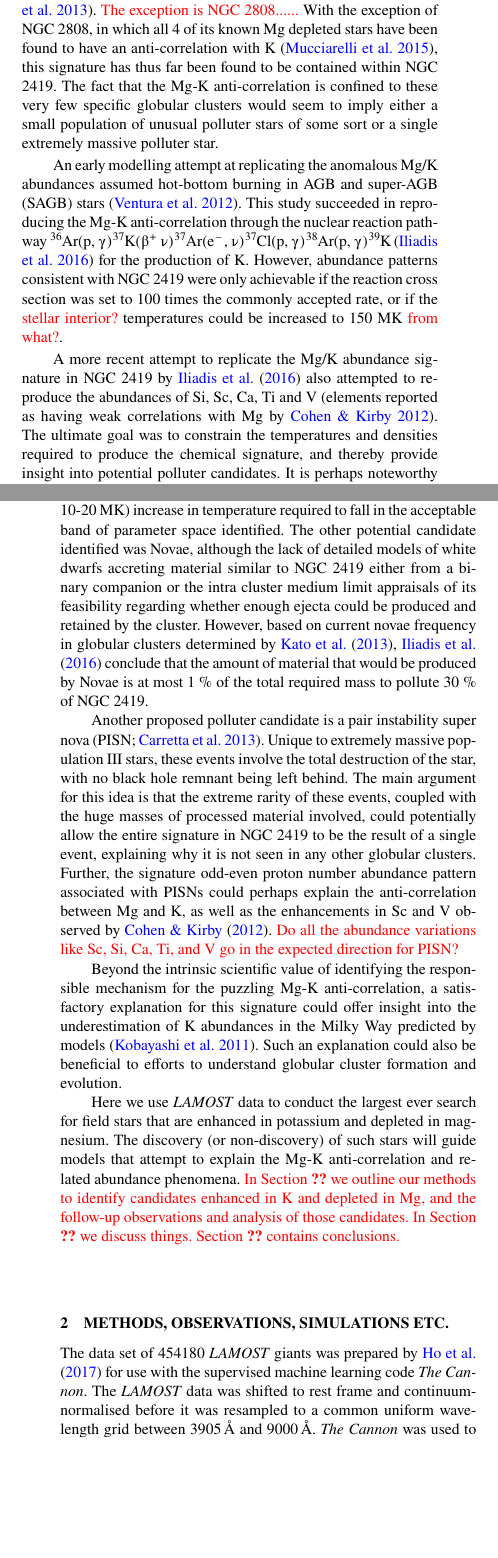
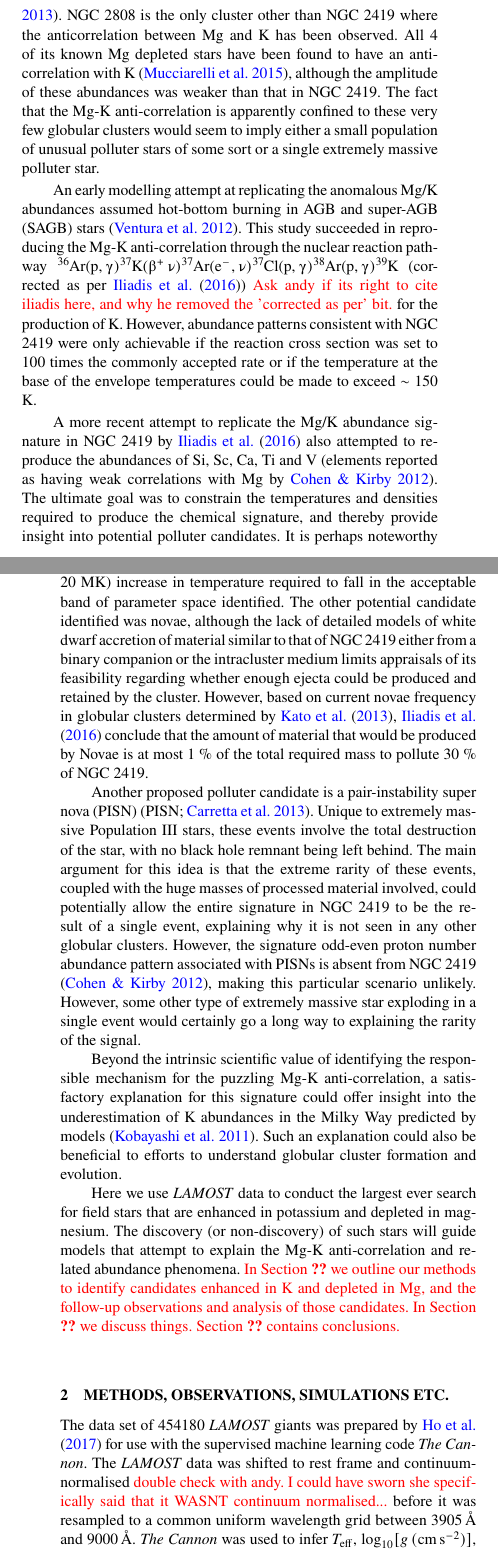
Before and after one commit to Alex162/Mg-K-Hollyweirdos, a LaTeX paper (article/ms.tex, which reads article/mgkbib.bib): two parts of the columns of pages 1 and 2 of 3, joined at a grey line, cut at the place of the change, the shorter picture padded with empty space. Compiled offline with pdfLaTeX; a LaTeX package or settings file that is missing is left out.

Commit message:
Addressed many of the todos, begun construction of an abstract in Nature structure

```diff
--- a/article/mgkbib.bib
+++ b/article/mgkbib.bib
@@ -118,0 +125 @@
+  number={2},
--- a/article/ms.tex
+++ b/article/ms.tex
@@ -131,22 +137,22 @@ NGC 2419 is the Milky Way's third most massive globular cluster, and its chemica
 
 %Recently \cite{youngwooklee} used a Ca filter to identify two population in NGC 2419 corresponding to two generations of stars: G1, first generation metal poor stars, and G2, second generation stars displaying enhanced Ca and significantly increased He abundance ($\Delta Y = 0.19$). The Mg depleted population identified previously was found to be contained with the G2 population.
 
-A  targeted search looking [K/Fe] in RGB stars from clusters NGC 6752, NGC 6121, NGC 1904, and $\omega$ Centauri as well as 21 field stars \todo{21 field stars or 21 clusters?? I thought carretta looked at lots of clusters, no?} found in all cases K abundances falling within the bounds of the Mg normal population in NGC 2419 \citep{carretta2013}. \todo{The exception is NGC 2808......}
-With the exception of NGC 2808, in which all 4 of its known Mg depleted stars have been found to have an anti-correlation with K \citep{mucciarelli2015}, this signature has thus far been found to be contained within NGC 2419. The fact that the Mg-K anti-correlation is confined to these very few specific globular clusters would seem to imply either a small population  of unusual polluter stars of some sort or a single extremely massive polluter star.
+A  targeted search looking [K/Fe] in RGB stars from clusters NGC 6752, NGC 6121, NGC 1904, and $\omega$ Centauri as well as 21 field stars
+%\todo{21 field stars or 21 clusters?? I thought carretta looked at lots of clusters, no?} RESOLVED: Info accurate, no action taken.
+ found in all cases K abundances falling within the bounds of the Mg normal population in NGC 2419 \citep{carretta2013}.
+ % \todo{The exception is NGC 2808......} RESOLVED: Rephrased paragraph.
+NGC 2808 is the only cluster other than NGC 2419 where the anticorrelation between Mg and K has been observed. All 4 of its known Mg depleted stars have been found to have an anti-correlation with K \citep{mucciarelli2015}, although the amplitude of these abundances was weaker than that in NGC 2419. The fact that the Mg-K anti-correlation is apparently confined to these very few globular clusters would seem to imply either a small population  of unusual polluter stars of some sort or a single extremely massive polluter star.
 
-
-
-An early modelling attempt at replicating the anomalous Mg/K abundances assumed hot-bottom burning in AGB and super-AGB (SAGB) stars \citep{ventura2012}. This study succeeded in reproducing the Mg-K anti-correlation through the nuclear reaction pathway \ce{^{36}Ar(p,\gamma)^{37}K(\beta ^+ \nu)^{37}Ar(e^-,\nu)^{37}Cl(p,\gamma)^{38}Ar(p,\gamma)^39K} \citep{iliadis2016} for the production of K. However, abundance patterns consistent with NGC 2419 were only achievable if the reaction cross section was set to 100 times the commonly accepted rate, or if the \todo{stellar interior?} temperatures could be increased to 150 MK \todo{from what?}.
-% made higher than currently accepted values, achieving a burning temperature of 150 MK.
-
+An early modelling attempt at replicating the anomalous Mg/K abundances assumed hot-bottom burning in AGB and super-AGB (SAGB) stars \citep{ventura2012}. This study succeeded in reproducing the Mg-K anti-correlation through the nuclear reaction pathway \ce{^{36}Ar(p,\gamma)^{37}K(\beta ^+ \nu)^{37}Ar(e^-,\nu)^{37}Cl(p,\gamma)^{38}Ar(p,\gamma)^39K} (corrected as per \cite{iliadis2016}) \todo{Ask andy if its right to cite iliadis here, and why he removed the 'corrected as per' bit.} for the production of K. However, abundance patterns consistent with NGC 2419 were only achievable if the reaction cross section was set to 100 times the commonly accepted rate or if the temperature at the base of the envelope  temperatures could be made to exceed $\sim$ 150 K.
 
 A more recent attempt to replicate the Mg/K abundance signature in NGC 2419 by \cite{iliadis2016} also attempted to reproduce the abundances of Si, Sc, Ca, Ti and V  \citep[elements reported as having weak correlations with Mg by][]{cohenkirby2012}. The ultimate goal was to constrain the temperatures and densities required to produce the chemical signature, and thereby provide insight into potential polluter candidates. It is perhaps noteworthy that they identified a different main reaction pathway for K nucleosynthesis to that of \cite{ventura2012}, which is relegated to a minor minor secondary pathway. The main pathway they identify is \ce{^{36}Ar(p,\gamma)^{37}K(\beta ^+ \nu)^{37}Ar(p,\gamma)^{38}K(\beta ^+ \nu)^{38}Ar(p,\gamma)^39K}.
 
 
-It was found that (with the exception of extremely high densities > $10^8$ g/cm$^3$) temperatures between 100 and 200 MK and densities between 10$^{-4}$ and 10$^8$ g/cm$^3$ were required. Using this information, core and shell burning of low mass, high mass and super massive stars were ruled out as potential polluter candidates, as well as regular AGB stars. Super-AGB (SAGB) stars however were regarded as potential candidates, with only a relatively small (roughly 10-20 MK) increase in temperature required to fall in the acceptable band of parameter space identified. The other potential candidate identified was Novae, although the lack of detailed models of white dwarfs accreting material similar to NGC 2419 either from a binary companion or the intra cluster medium limit appraisals of its feasibility regarding whether enough ejecta could be produced and retained by the cluster. However, based on current novae frequency in globular clusters determined by \cite{kato2013novae}, \cite{iliadis2016} conclude that the amount of material that would be produced by Novae is at most 1 \% of the total required mass to pollute 30 \% of NGC 2419.
+It was found that (excepting the case of extremely high densities > $10^8$ g/cm$^3$) temperatures between 100 and 200 MK and densities between 10$^{-4}$ and 10$^8$ g/cm$^3$ were required. Using this information, core and shell burning of low mass, high mass and super massive stars were ruled out as potential polluter candidates, as well as regular AGB stars. Super-AGB (SAGB) stars however were regarded as potential candidates, with only a relatively small (roughly 10-20 MK) increase in temperature required to fall in the acceptable band of parameter space identified. The other potential candidate identified was novae, although the lack of detailed models of white dwarf accretion of material similar to that of NGC 2419 either from a binary companion or the intracluster medium limits appraisals of its feasibility regarding whether enough ejecta could be produced and retained by the cluster. However, based on current novae frequency in globular clusters determined by \cite{kato2013novae}, \cite{iliadis2016} conclude that the amount of material that would be produced by Novae is at most 1 \% of the total required mass to pollute 30 \% of NGC 2419.
 
 
-Another proposed  polluter candidate is a pair instability super nova \citep[PISN;][]{carretta2013}. Unique to extremely massive population III stars, these events involve the total destruction of the star, with no black hole remnant being left behind. The main argument for this idea is that the extreme rarity of these events, coupled with the huge masses of processed material involved, could potentially allow the entire signature in NGC 2419 to be the result of a single event, explaining why it is not seen in any other globular clusters. Further, the signature odd-even proton number abundance pattern associated with PISNs could perhaps explain the anti-correlation between Mg and K, as well as the enhancements in Sc and V observed by \cite{cohenkirby2012}. \todo{Do all the abundance variations like Sc, Si, Ca, Ti, and V go in the expected direction for PISN?}
+Another proposed  polluter candidate is a pair-instability super nova (PISN) \citep[PISN;][]{carretta2013}. Unique to extremely massive Population III stars, these events involve the total destruction of the star, with no black hole remnant being left behind. The main argument for this idea is that the extreme rarity of these events, coupled with the huge masses of processed material involved, could potentially allow the entire signature in NGC 2419 to be the result of a single event, explaining why it is not seen in any other globular clusters. However, the signature odd-even proton number abundance pattern associated with PISNs is absent from NGC 2419 \citep{cohenkirby2012}, making this particular scenario unlikely. However, some other type of extremely massive star exploding in a single event would certainly go a long way to explaining the rarity of the signal.
+% \todo{Do all the abundance variations like Sc, Si, Ca, Ti, and V go in the expected direction for PISN?} RESOLVED: You are quite correct, I was entirely mistaken. In fact, the odd-even abundance pattern is absent from NGC 2419 in general. segment is edited to reflect this.
 
 
 %It has been suggested that NGC 2419's position and size, being both very massive and very distant from the Milky Way compared to many other globular clusters, aids it in retaining enriched material from explosive events \citep{mucciarelli2012}. It is also perhaps noteworthy that NGC 2808 is also one of the more massive globular clusters of the Milky Way, although it is far closer to the Galactic Centre. But if this unknown pollution event is common among globular clusters and the cause of its apparent exclusivity to NGC 2808 and NGC 2419 is enhanced ejecta retention due to high mass, then other massive clusters such as $\omega$ Centauri would also be expected contain the signature, which to date has not been observed.
@@ -163,15 +169,15 @@ Here we use \lamost\ data to conduct the largest ever search for field stars tha
 
 \section{Methods, Observations, Simulations etc.}
 
-The data set of \LamostGiants\ \lamost\ giants was prepared by \citet{ho2017} for use with the supervised machine learning code \tc. The \lamost\ data was shifted to rest frame and continuum-normalised before it was resampled to a common uniform wavelength grid between 3905\,\AA\ and 9000\,\AA. \tc\ was used to infer $\teff$, $\logg$, [Fe/H], and [$\alpha$/Fe] using 9,952 stars in common between \lamost\ and the higher spectral resolution \apogee\ survey through the use of a data-driven spectral model. For details regarding the preparatory work, model generation, and label transfer between the \apogee\ and \lamost\ surveys, the reader is directed to \citet{ho2017}.
+The data set of \LamostGiants\ \lamost\ giants was prepared by \citet{ho2017} for use with the supervised machine learning code \tc. The \lamost\ data was shifted to rest frame and continuum-normalised \todo{double check with andy. I could have sworn she specifically said that it WASNT continuum normalised...} before it was resampled to a common uniform wavelength grid between 3905\,\AA\ and 9000\,\AA. \tc\ was used to infer $\teff$, $\logg$, [Fe/H], and [$\alpha$/Fe] using 9,952 stars in common between \lamost\ and the higher spectral resolution \apogee\ survey through the use of a data-driven spectral model. For details regarding the preparatory work, model generation, and label transfer between the \apogee\ and \lamost\ surveys, the reader is directed to \citet{ho2017}.
 
 We identified candidate Mg/K giant stars by searching for significant deviations in flux residuals. The flux residuals were taken as the normalised \lamost\ flux and the best-fitting data-driven model from \tc\ (where $f_{residual} = f_{data} - f_{model}$). A positive residual implies a higher observed normalised flux than expected by the model (less stellar absorption than predicted by the model), while a negative residual implies a lower observed normalised flux than expected (more stellar absorption than predicted by the model).
 
-We fitted a gaussian profile to the flux residuals for all three absorption lines in the Mg triplet (5167 \AA, 5172 \AA, 5184 \AA) as well as the K doublet (7665 \AA, 7699 \AA) for all \LamostGiants\ in \lamost\ data release 2 (DR2). For every star we recorded the profile amplitudes, wavelengths, widths, as well as associated measurement uncertainties of these quantities. We identified candidates by requiring they match at least one of the following three quality filters.
+We fitted a gaussian profile to the flux residuals for all three absorption lines in the Mg triplet (5167 \AA, 5172 \AA, 5184 \AA) as well as the K doublet (7665 \AA, 7699 \AA) for all \LamostGiants\ giants in \lamost\ data release 2 (DR2). For every star we recorded the profile amplitudes, wavelengths, widths, as well as associated measurement uncertainties of these quantities. We identified candidates by requiring they match at least one of the following three quality filters.
 \begin{enumerate}
-\item We required the amplitude of the profile at Mg 5184 to exceed $a_{{\rm Mg} @ 5184} > 0.05$ and the amplitude of the profile at K 7665 to exceed $a_{{\rm K}\,@\,7665} < 0.05$. Both amplitudes must be measured at more than $3\sigma$ ($|a|/\sigma_{a} \geq 3$).
-\item We required two of the three Mg triplet lines to satisfy $a > 0.05$ and at least one K line to have $a < 0.05$, and for those amplitudes to have $|a|/\sigma_{a} \geq 3$.
-\item We required two of the three Mg triplet lines to have $a > 0$ and both K lines to have $a < 0$, and for the spectra to have a signal-to-noise ($S/N$) ratio of $S/N > 30$ in \lamost, and a reported $\chi_{r}^2 < 3$ from \tc.
+\item We required the amplitude $A$ of the profile at the Mg 5184 \AA \ line to exceed $A_{{\rm Mg} @ 5184} > 0.05$ and the amplitude of the profile at the K 7665 line to exceed $A_{{\rm K}\,@\,7665} < 0.05$. Both amplitudes must also be measured at more than $3\sigma$ ($|A|/\sigma_{A} \geq 3$).
+\item We required two of the three Mg triplet lines to satisfy $A > 0.05$ and at least one K line to have $A < 0.05$, and for those amplitudes to have $|A|/\sigma_{A} \geq 3$.
+\item We required two of the three Mg triplet lines to have $A > 0$ and both K lines to have $A < 0$, and for the spectra to have a signal-to-noise ($S/N$) ratio of $S/N > 30$ in \lamost, and a reported $\chi_{r}^2 < 3$ from \tc.
 \end{enumerate}
 
 These filters identified 384 unique stars to be vetted manually. We visually inspected every candidate (multiple times) and excluded any candidate that showed any evidence of being a false positive, including candidates that exhibited data reduction issues, apparent absorption that was narrower than the expected spectral resolution, as well as 75 stars that exhibited chromospheric emission at H$\alpha$. The distilled catalogue includes \todo{113} candidate stars enhanced in K and depleted in Mg.
```
Also changed, not shown: article/ms.bbl, article/mgkbib.bib (10 more changed lines), article/ms.tex (10 more changed lines).
